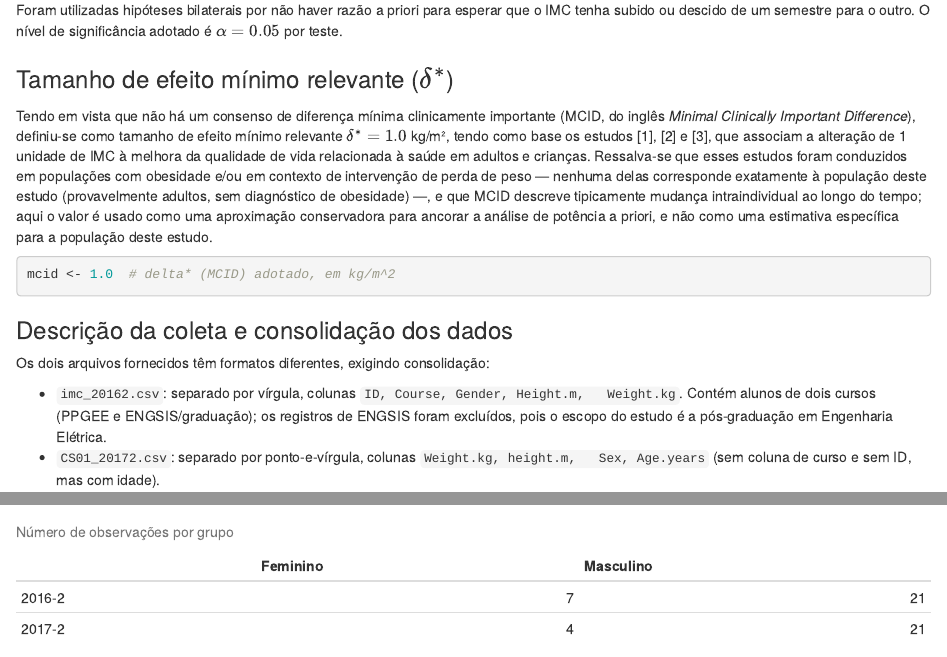
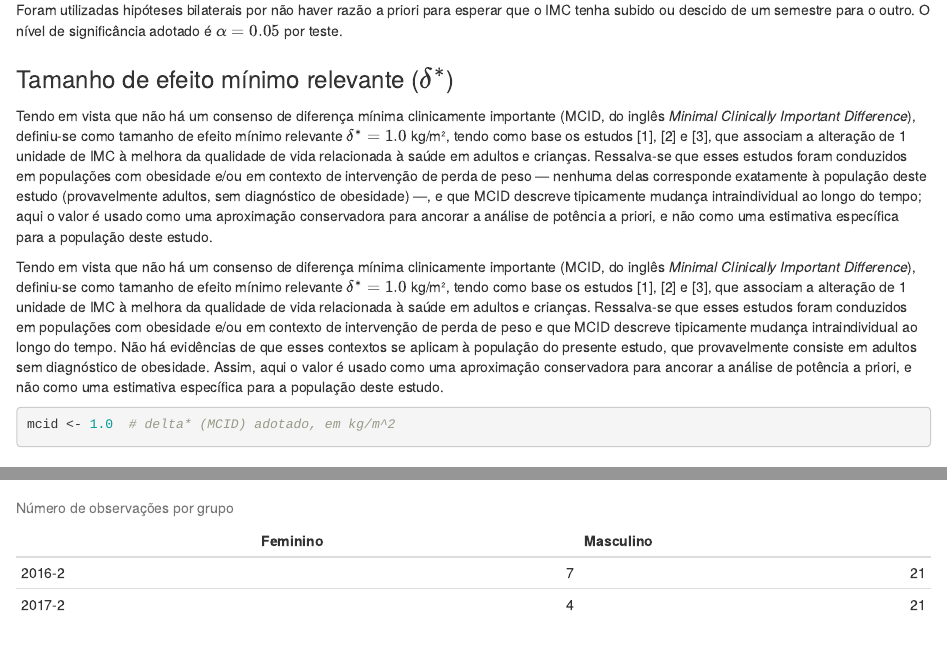
Before and after one commit to HenriqueMarquesCruz/ECs_EEE933, an R Markdown document (EC01/EC01_relatorio.Rmd): the page in a window 1100 px wide, from 770 px down, and a second part further down, joined at a grey line. Rendered offline with R 4.5, knitr and Pandoc, with nearby package versions; both versions are drawn in the output format of the newer one; code that draws random numbers runs with fixed seeds of ours.

Commit message:
att amanda

````diff
--- a/EC01/EC01_relatorio.Rmd
+++ b/EC01/EC01_relatorio.Rmd
@@ -4,10 +4,10 @@
 date: "`r format(Sys.Date(), '%d/%m/%Y')`"
 lang: pt-BR
 output:
+  html_document:
+    df_print: paged
   pdf_document:
     fig_caption: yes
-  html_document:
-    df_print: paged
 ---
 
 ```{r setup, results='hide', warning=FALSE, message=FALSE, echo=FALSE}
@@ -65,6 +65,11 @@
 Tendo em vista que não há um consenso de diferença mínima clinicamente
 importante (MCID, do inglês *Minimal Clinically Important Difference*),
 definiu-se como tamanho de efeito mínimo relevante $\delta^* = 1.0$ kg/m², tendo como base os estudos [1], [2] e [3], que associam a alteração de 1 unidade de IMC à melhora da qualidade de vida relacionada à saúde em adultos e crianças. Ressalva-se que esses estudos foram conduzidos em populações com obesidade e/ou em contexto de intervenção de perda de peso — nenhuma delas corresponde exatamente à população deste estudo (provavelmente adultos, sem diagnóstico de obesidade) —, e que MCID descreve tipicamente mudança intraindividual ao longo do tempo; aqui o valor é usado como uma aproximação conservadora para ancorar a análise de potência a priori, e não como uma estimativa específica para a população deste estudo.
+
+
+Tendo em vista que não há um consenso de diferença mínima clinicamente
+importante (MCID, do inglês *Minimal Clinically Important Difference*),
+definiu-se como tamanho de efeito mínimo relevante $\delta^* = 1.0$ kg/m², tendo como base os estudos [1], [2] e [3], que associam a alteração de 1 unidade de IMC à melhora da qualidade de vida relacionada à saúde em adultos e crianças. Ressalva-se que esses estudos foram conduzidos em populações com obesidade e/ou em contexto de intervenção de perda de peso e que MCID descreve tipicamente mudança intraindividual ao longo do tempo. Não há evidências de que esses contextos se aplicam à população do presente estudo, que provavelmente consiste em adultos sem diagnóstico de obesidade. Assim, aqui o valor é usado como uma aproximação conservadora para ancorar a análise de potência a priori, e não como uma estimativa específica para a população deste estudo.
 
 ```{r mcid, echo=TRUE}
 mcid <- 1.0  # delta* (MCID) adotado, em kg/m^2
````
Also changed, not shown: EC01/EC01_relatorio.html (added), EC01/EC01_relatorio.pdf.
